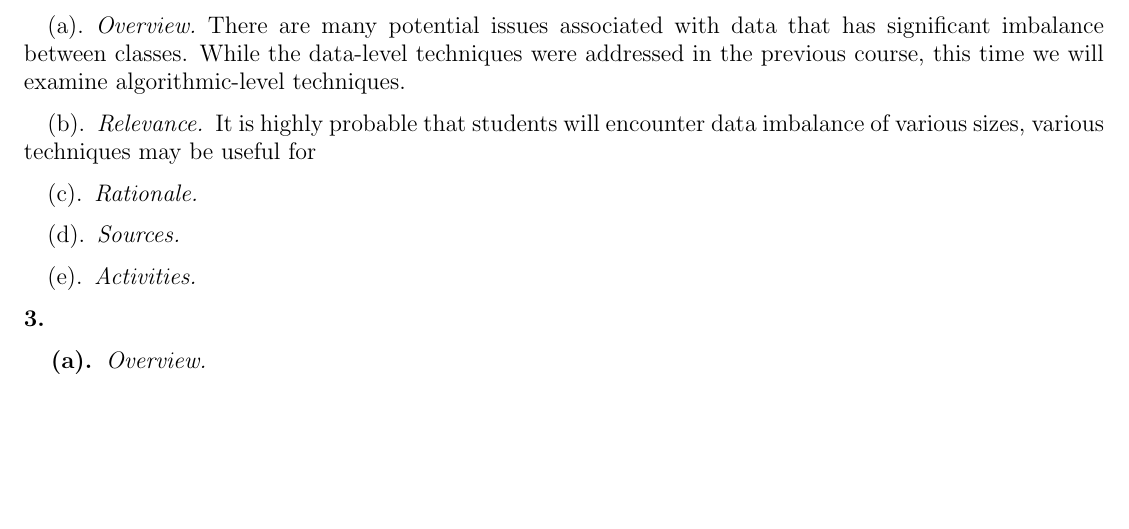
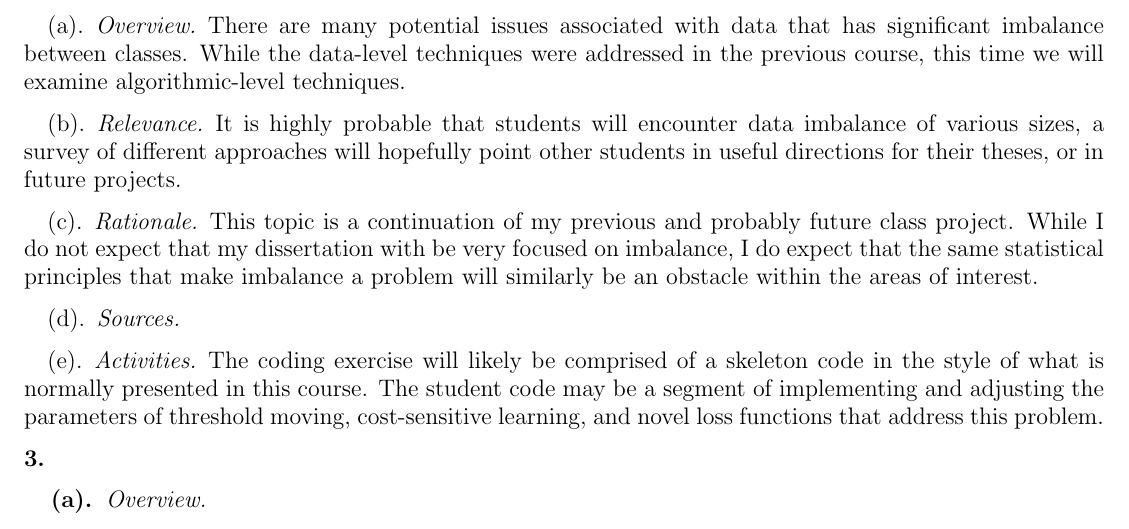
Before and after one commit to bhosley/Schoolwork, a LaTeX paper (2023Q3 - Adv Topics in Statistical Machine Learning/Lecture/ML Lecture.tex): part of the page, cut so that both start at the same text, the shorter picture padded with empty space. Compiled offline with pdfLaTeX.

Commit message:
Update ML Lecture.tex

```diff
--- a/2023Q3 - Adv Topics in Statistical Machine Learning/Lecture/ML Lecture.tex
+++ b/2023Q3 - Adv Topics in Statistical Machine Learning/Lecture/ML Lecture.tex
@@ -35,11 +35,22 @@ this time we will examine algorithmic-level techniques.
 
 \subsubsection{Relevance}
 It is highly probable that students will encounter data imbalance of various sizes,
-various techniques may be useful for
+a survey of different approaches will hopefully point other students in useful directions
+for their theses, or in future projects.
 
 \subsubsection{Rationale}
+This topic is a continuation of my previous and probably future class project.
+While I do not expect that my dissertation with be very focused on imbalance,
+I do expect that the same statistical principles that make imbalance a problem
+will similarly be an obstacle within the areas of interest.
+
 \subsubsection{Sources}
+
 \subsubsection{Activities}
+The coding exercise will likely be comprised of a skeleton code in the style of what
+is normally presented in this course.
+The student code may be a segment of implementing and adjusting the parameters
+of threshold moving, cost-sensitive learning, and novel loss functions that address this problem.
 
 
 
```
